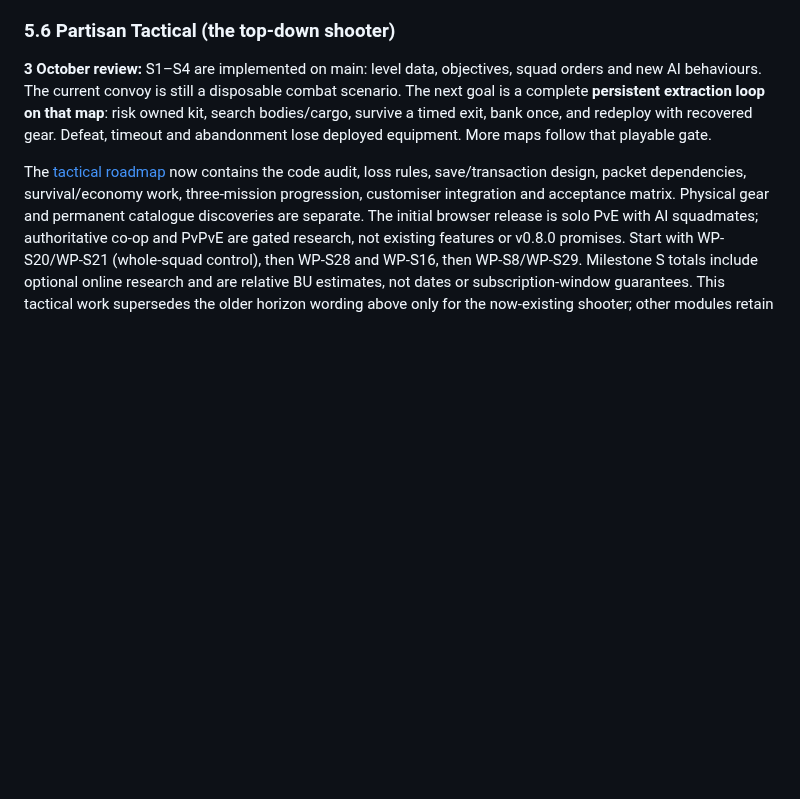
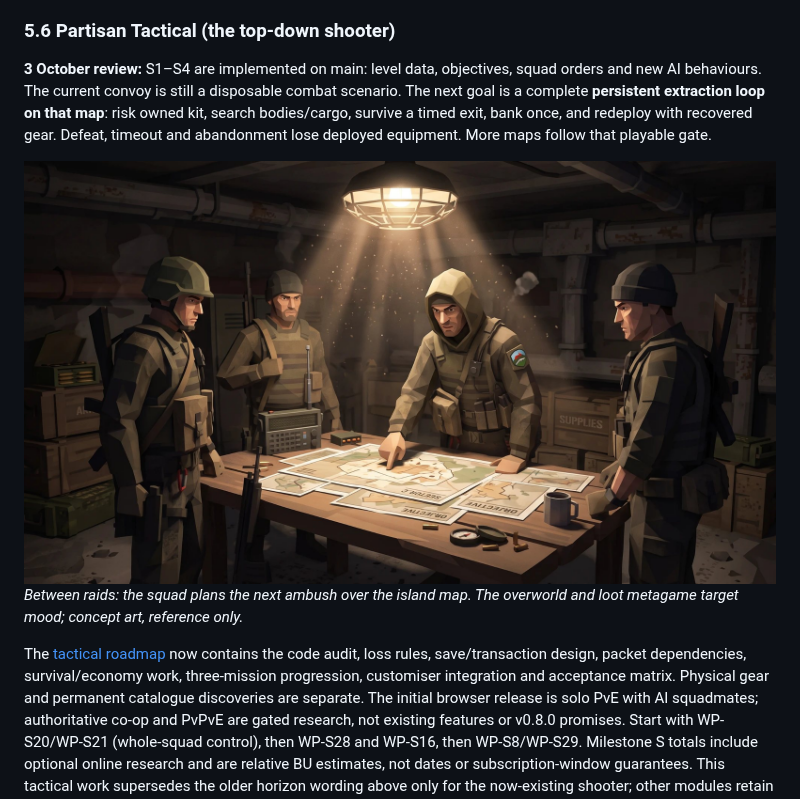
Before and after one commit to VincentDN/partisan-project, a Markdown page: docs/master-roadmap.md, the part around the change. Rendered like a GitHub page; pictures changed too: docs/moodboard/keyframe-3-war-room.jpg (added); blank space fills up the shorter version.

Commit message:
Add the war-room keyframe to the design doc and roadmap (overworld and loot metagame)
Co-Authored-By: Claude Opus 5.5 <noreply@anthropic.com>
Claude-Session: https://claude.ai/code/session_01AyuZhakr3wT7JAAfsU1ZuF

```diff
--- a/docs/master-roadmap.md
+++ b/docs/master-roadmap.md
@@ -123,6 +123,9 @@ register, guided first run, release checklist. Targets: 60 fps desktop / 30 fps
 The current convoy is still a disposable combat scenario. The next goal is a complete **persistent extraction loop
 on that map**: risk owned kit, search bodies/cargo, survive a timed exit, bank once, and redeploy with recovered gear.
 Defeat, timeout and abandonment lose deployed equipment. More maps follow that playable gate.
+
+![Concept keyframe: four low-poly rebels around a map table in a lamp-lit hideout, planning the next raid](moodboard/keyframe-3-war-room.jpg)
+*Between raids: the squad plans the next ambush over the island map. The overworld and loot metagame target mood; concept art, reference only.*
 
 The [tactical roadmap](tactical-roadmap.md) now contains the code audit, loss rules, save/transaction design,
 packet dependencies, survival/economy work, three-mission progression, customiser integration and acceptance matrix.
```
Also changed, not shown: 3 other files.
